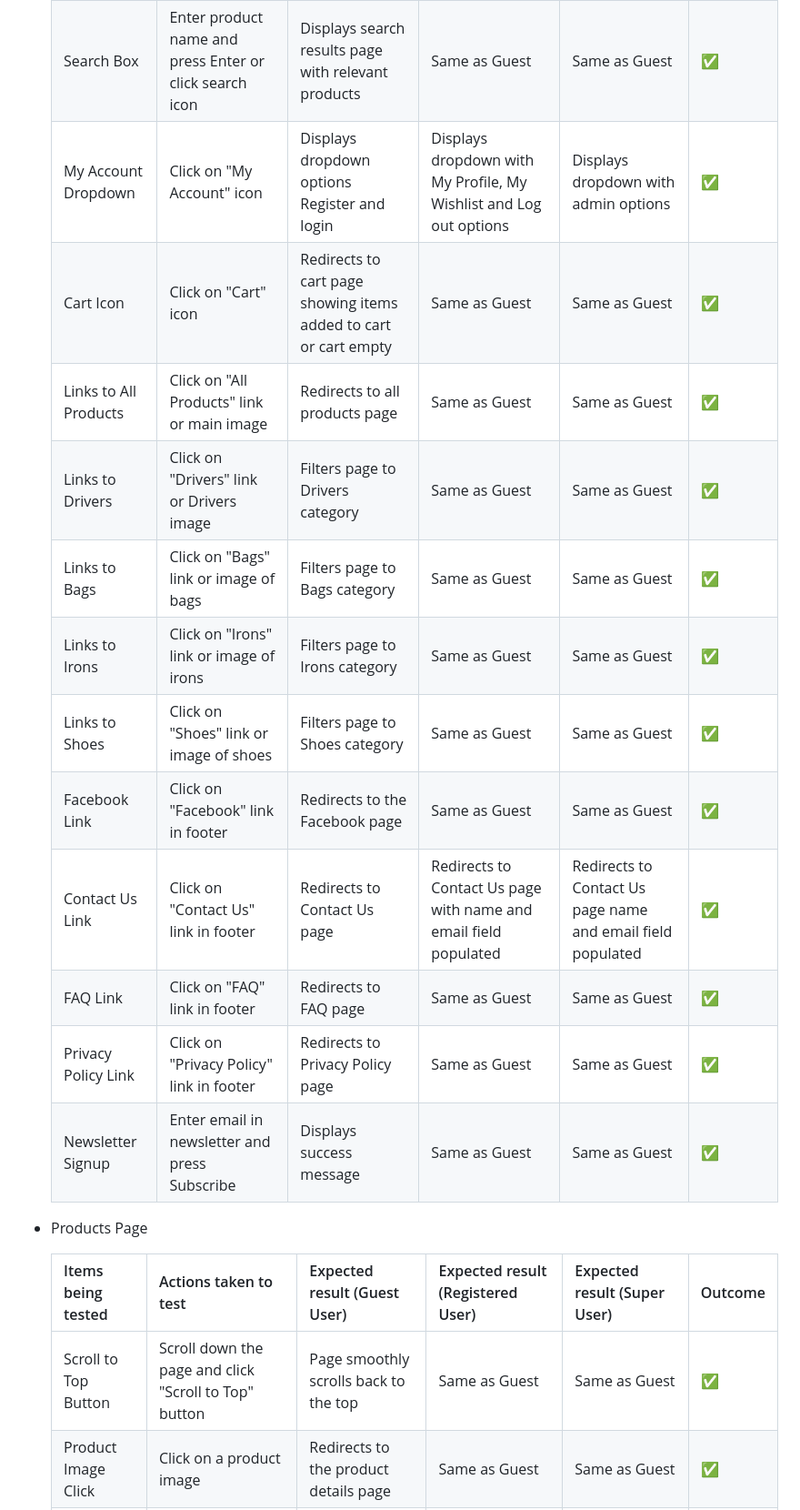
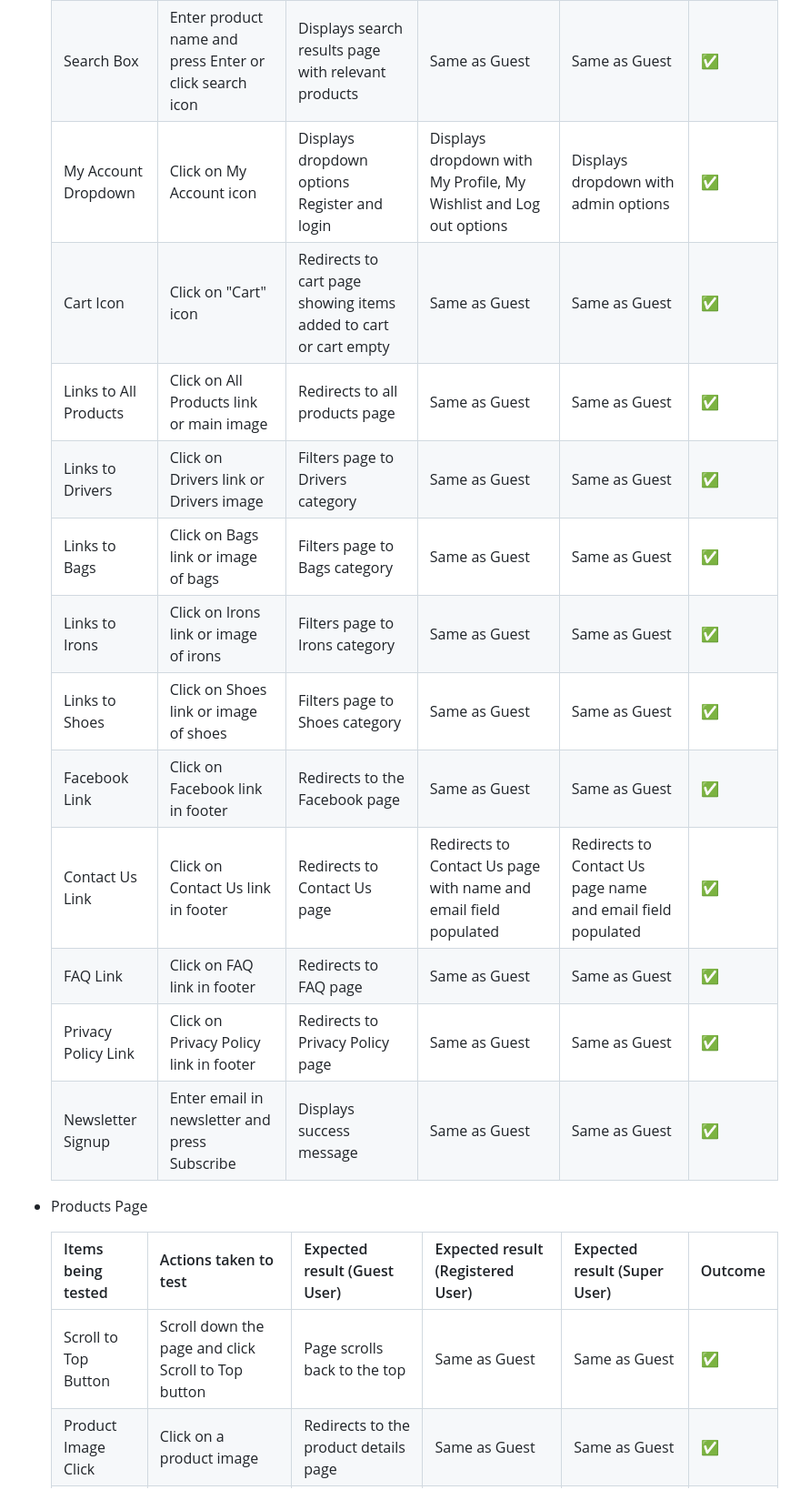
Before and after one commit to KevinFlanagan7/PP5-Golf-Shop, a Markdown page: README.md, the part around one of its changes. Shown at 91% size. Rendered like a GitHub page.

Commit message:
Add content to features testing in README

```diff
--- a/README.md
+++ b/README.md
@@ -1449,22 +1449,22 @@ Lighthouse tests were run on all deployed pages for mobile and desktop, see resu
     |------|------|------|------|------|------|
     | GOLFshop name/logo | Click on name/logo | Returns user to home page if not already there | Same as Guest | Same as Guest | :white_check_mark: |
     | Search Box | Enter product name and press Enter or click search icon| Displays search results page with relevant products | Same as Guest  | Same as Guest | :white_check_mark: |
-    | My Account Dropdown   | Click on "My Account" icon  | Displays dropdown options Register and login  | Displays dropdown with My Profile, My Wishlist and Log out options | Displays dropdown with admin options | :white_check_mark: |
+    | My Account Dropdown   | Click on My Account icon  | Displays dropdown options Register and login  | Displays dropdown with My Profile, My Wishlist and Log out options | Displays dropdown with admin options | :white_check_mark: |
     | Cart Icon | Click on "Cart" icon | Redirects to cart page showing items added to cart or cart empty| Same as Guest | Same as Guest | :white_check_mark: |
-    | Links to All Products | Click on "All Products" link or main image | Redirects to all products page | Same as Guest | Same as Guest | :white_check_mark: |
-    | Links to Drivers  | Click on "Drivers" link or Drivers image   | Filters page to Drivers category | Same as Guest |Same as Guest | :white_check_mark: |
-    | Links to Bags  | Click on "Bags" link or image of bags | Filters page to Bags category | Same as Guest | Same as Guest | :white_check_mark: |
-    | Links to Irons  | Click on "Irons" link or image of irons  | Filters page to Irons category | Same as Guest | Same as Guest | :white_check_mark: |
-    | Links to Shoes | Click on "Shoes" link or image of shoes  | Filters page to Shoes category | Same as Guest | Same as Guest | :white_check_mark: |
-    | Facebook Link  | Click on "Facebook" link in footer  | Redirects to the Facebook page | Same as Guest | Same as Guest | :white_check_mark: |
-    | Contact Us Link | Click on "Contact Us" link in footer | Redirects to Contact Us page | Redirects to Contact Us page with name and email field populated | Redirects to Contact Us page name and email field populated  | :white_check_mark: |
-    | FAQ Link | Click on "FAQ" link in footer | Redirects to FAQ page | Same as Guest | Same as Guest | :white_check_mark: |
-    | Privacy Policy Link   | Click on "Privacy Policy" link in footer | Redirects to Privacy Policy page | Same as Guest | Same as Guest | :white_check_mark: |
+    | Links to All Products | Click on All Products link or main image | Redirects to all products page | Same as Guest | Same as Guest | :white_check_mark: |
+    | Links to Drivers  | Click on Drivers link or Drivers image   | Filters page to Drivers category | Same as Guest |Same as Guest | :white_check_mark: |
+    | Links to Bags  | Click on Bags link or image of bags | Filters page to Bags category | Same as Guest | Same as Guest | :white_check_mark: |
+    | Links to Irons  | Click on Irons link or image of irons  | Filters page to Irons category | Same as Guest | Same as Guest | :white_check_mark: |
+    | Links to Shoes | Click on Shoes link or image of shoes  | Filters page to Shoes category | Same as Guest | Same as Guest | :white_check_mark: |
+    | Facebook Link  | Click on Facebook link in footer  | Redirects to the Facebook page | Same as Guest | Same as Guest | :white_check_mark: |
+    | Contact Us Link | Click on Contact Us link in footer | Redirects to Contact Us page | Redirects to Contact Us page with name and email field populated | Redirects to Contact Us page name and email field populated  | :white_check_mark: |
+    | FAQ Link | Click on FAQ link in footer | Redirects to FAQ page | Same as Guest | Same as Guest | :white_check_mark: |
+    | Privacy Policy Link   | Click on Privacy Policy link in footer | Redirects to Privacy Policy page | Same as Guest | Same as Guest | :white_check_mark: |
     | Newsletter Signup | Enter email in newsletter and press Subscribe | Displays success message | Same as Guest | Same as Guest | :white_check_mark: |
 
 - Products Page
 
     | Items being tested | Actions taken to test | Expected result (Guest User) | Expected result (Registered User) | Expected result (Super User) | Outcome |
     |------|------|------|------|------|------|
-    | Scroll to Top Button | Scroll down the page and click "Scroll to Top" button | Page smoothly scrolls back to the top | Same as Guest | Same as Guest | :white_check_mark: |
+    | Scroll to Top Button | Scroll down the page and click Scroll to Top button | Page scrolls back to the top | Same as Guest | Same as Guest | :white_check_mark: |
     | Product Image Click | Click on a product image | Redirects to the product details page | Same as Guest | Same as Guest | :white_check_mark: |
```
Also changed, not shown: other parts of README.md (+71 -3 lines).
